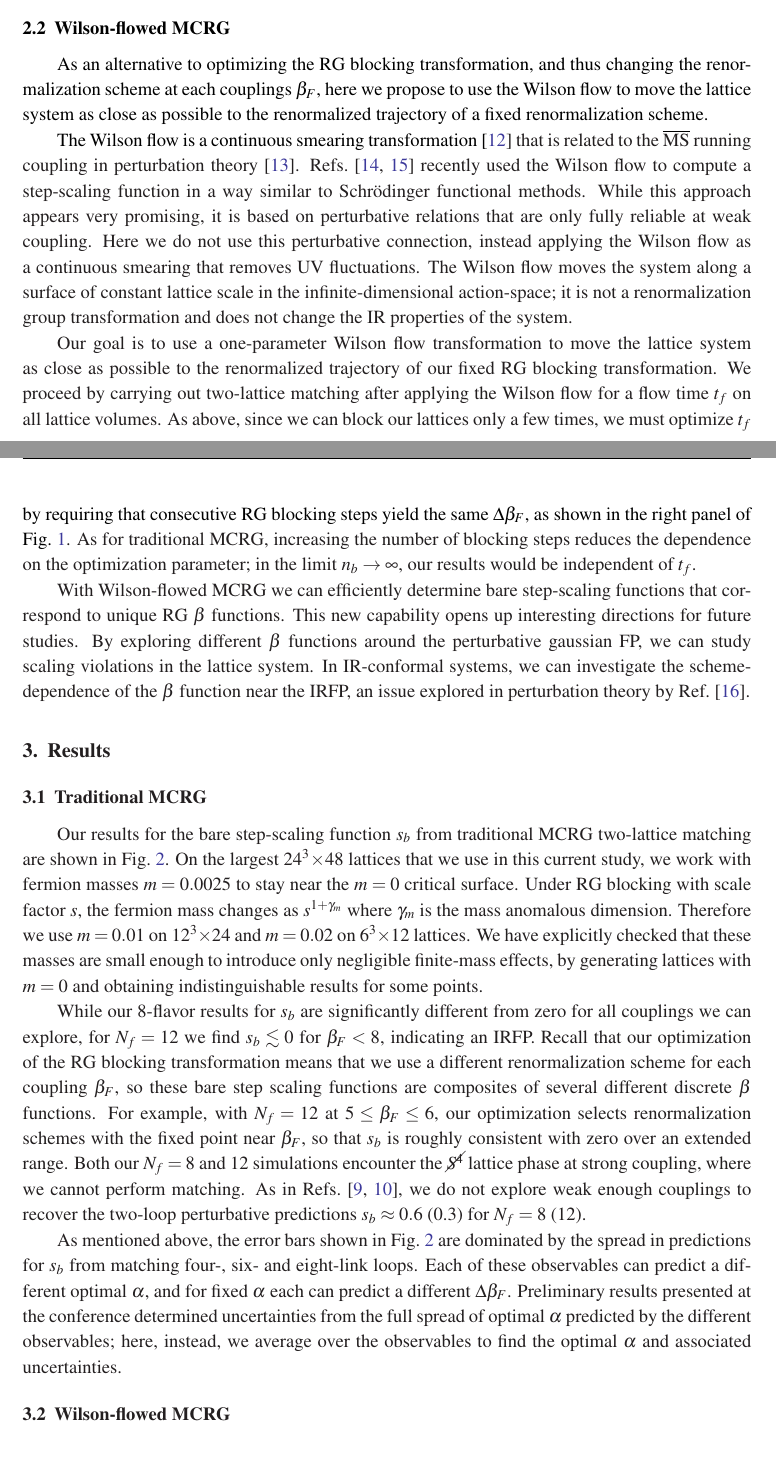
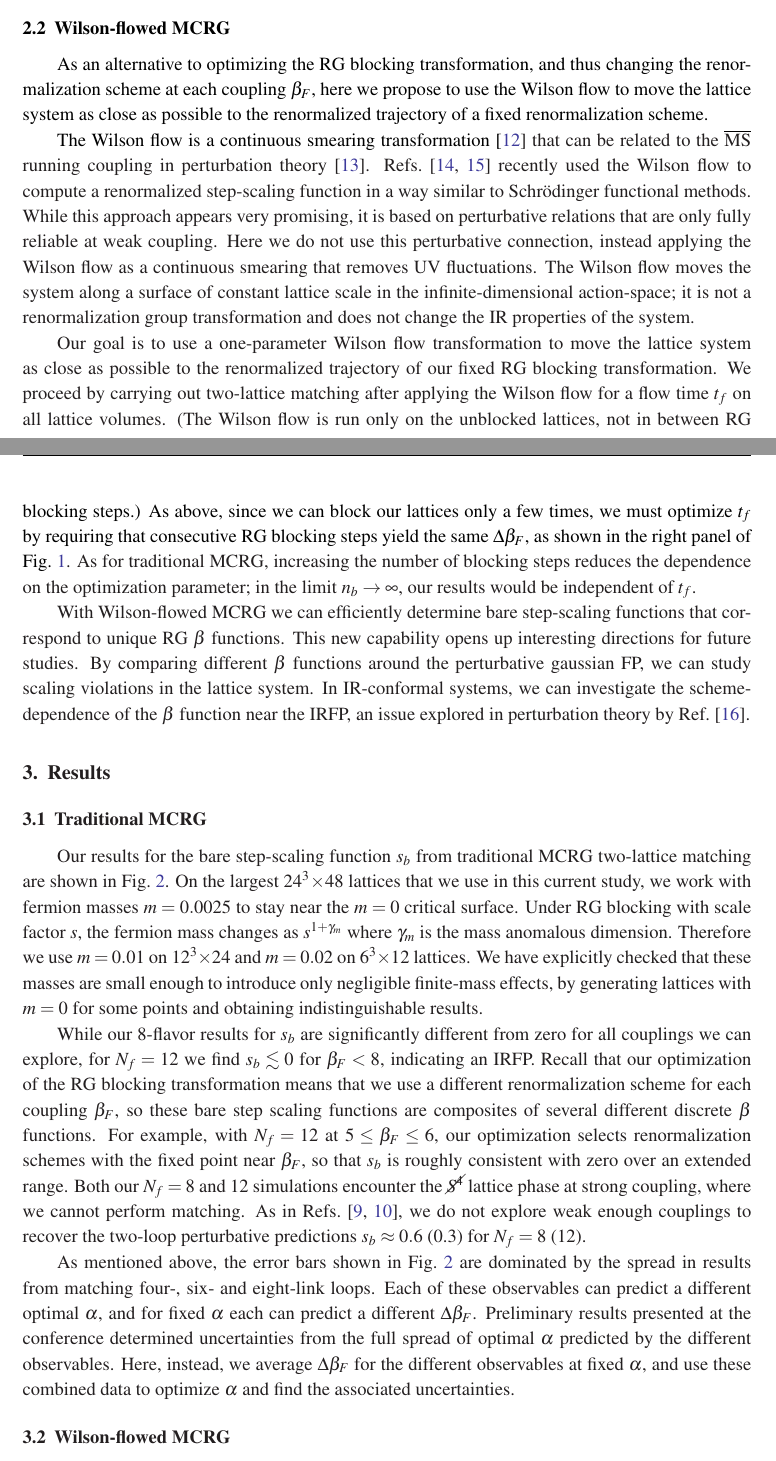
Before and after one commit to DeltaP/proceedings-2012, a LaTeX document (pos2012.tex): two parts of pages 4 and 5 of 8, joined at a grey line, cut so that both start at the same text. Compiled offline with pdfLaTeX.

Commit message:
Submitted version

```diff
--- a/pos2012.tex
+++ b/pos2012.tex
@@ -134,22 +134,23 @@ As a result, the bare step-scaling function we obtain is a composite of many dif
 
 % ------------------------------------------------------------------
 \subsection{\label{sec:WMCRG}Wilson-flowed MCRG} % Draft complete
-As an alternative to optimizing the RG blocking transformation, and thus changing the renormalization scheme at each couplings $\be_F$, here we propose to use the Wilson flow to move the lattice system as close as possible to the renormalized trajectory of a fixed renormalization scheme.
+As an alternative to optimizing the RG blocking transformation, and thus changing the renormalization scheme at each coupling $\be_F$, here we propose to use the Wilson flow to move the lattice system as close as possible to the renormalized trajectory of a fixed renormalization scheme.
 
-The Wilson flow is a continuous smearing transformation~\cite{Narayanan:2006rf} that is related to the \MSbar running coupling in perturbation theory~\cite{Luscher:2010iy}.
-Refs.~\cite{Fodor:2012td, Fodor:2012qh} recently used the Wilson flow to compute a step-scaling function in a way similar to Schr\"odinger functional methods.
+The Wilson flow is a continuous smearing transformation~\cite{Narayanan:2006rf} that can be related to the \MSbar running coupling in perturbation theory~\cite{Luscher:2010iy}.
+Refs.~\cite{Fodor:2012td, Fodor:2012qh} recently used the Wilson flow to compute a renormalized step-scaling function in a way similar to Schr\"odinger functional methods.
 While this approach appears very promising, it is based on perturbative relations that are only fully reliable at weak coupling.
 Here we do not use this perturbative connection, instead applying the Wilson flow as a continuous smearing that removes UV fluctuations.
 The Wilson flow moves the system along a surface of constant lattice scale in the infinite-dimensional action-space; it is not a renormalization group transformation and does not change the IR properties of the system.
 
 Our goal is to use a one-parameter Wilson flow transformation to move the lattice system as close as possible to the renormalized trajectory of our fixed RG blocking transformation.
 We proceed by carrying out two-lattice matching after applying the Wilson flow for a flow time $t_f$ on all lattice volumes.
+(The Wilson flow is run only on the unblocked lattices, not in between RG blocking steps.)
 As above, since we can block our lattices only a few times, we must optimize $t_f$ by requiring that consecutive RG blocking steps yield the same $\De\be_F$, as shown in the right panel of \fig{fig:opt}.
 As for traditional MCRG, increasing the number of blocking steps reduces the dependence on the optimization parameter; in the limit $n_b \to \infty$, our results would be independent of $t_f$.
 
 With Wilson-flowed MCRG we can efficiently determine bare step-scaling functions that correspond to unique RG \be functions.
 This new capability opens up interesting directions for future studies.
-By exploring different \be functions around the perturbative gaussian FP, we can study scaling violations in the lattice system.
+By comparing different \be functions around the perturbative gaussian FP, we can study scaling violations in the lattice system.
 In IR-conformal systems, we can investigate the scheme-dependence of the \be function near the IRFP, an issue explored in perturbation theory by \refcite{Ryttov:2012nt}.
 % ------------------------------------------------------------------
 
@@ -170,9 +171,10 @@ For example, with $N_f = 12$ at $5 \leq \be_F \leq 6$, our optimization selects
 Both our $N_f = 8$ and 12 simulations encounter the \Sb lattice phase at strong coupling, where we cannot perform matching.
 As in Refs.~\cite{Hasenfratz:2011xn, Hasenfratz:2011np}, we do not explore weak enough couplings to recover the two-loop perturbative predictions $s_b \approx 0.6$ (0.3) for $N_f = 8$ (12).
 
-As mentioned above, the error bars shown in \fig{fig:MCRG} are dominated by the spread in predictions for $s_b$ from matching four-, six- and eight-link loops.
+As mentioned above, the error bars shown in \fig{fig:MCRG} are dominated by the spread in results from matching four-, six- and eight-link loops.
 Each of these observables can predict a different optimal $\al$, and for fixed \al each can predict a different $\De\be_F$.
-Preliminary results presented at the conference determined uncertainties from the full spread of optimal \al predicted by the different observables; here, instead, we average over the observables to find the optimal \al and associated uncertainties. % Is ``average over'' clear enough?
+Preliminary results presented at the conference determined uncertainties from the full spread of optimal \al predicted by the different observables.
+Here, instead, we average $\De\be_F$ for the different observables at fixed $\al$, and use these combined data to optimize \al and find the associated uncertainties.
 
 \begin{figure}[htpb]
   \includegraphics[width=0.45\linewidth]{8flavor.pdf}\hfill
```
Also changed, not shown: pos2012.bbl, pos2012.tex (16 more changed lines).
